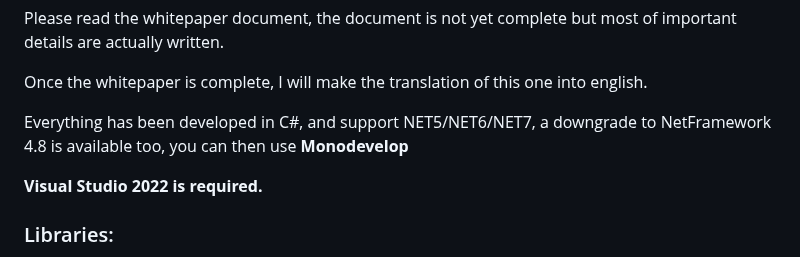
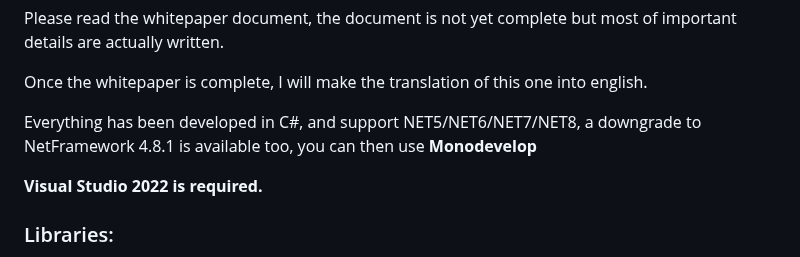
Before and after one commit to SeguraChain/SeguraChain, a Markdown page: README.md, the part around the change. Drawn GitHub-style.

Commit message:
Update README.md
NET8 Framework target supported.

```diff
--- a/README.md
+++ b/README.md
@@ -21,7 +21,7 @@ Please read the whitepaper document, the document is not yet complete but most o
 
 Once the whitepaper is complete, I will make the translation of this one into english.
 
-Everything has been developed in C#, and support NET5/NET6/NET7, a downgrade to NetFramework 4.8 is available too, you can then use
+Everything has been developed in C#, and support NET5/NET6/NET7/NET8, a downgrade to NetFramework 4.8.1 is available too, you can then use
 **Monodevelop**
 
 <b>Visual Studio 2022 is required.</b>
```
